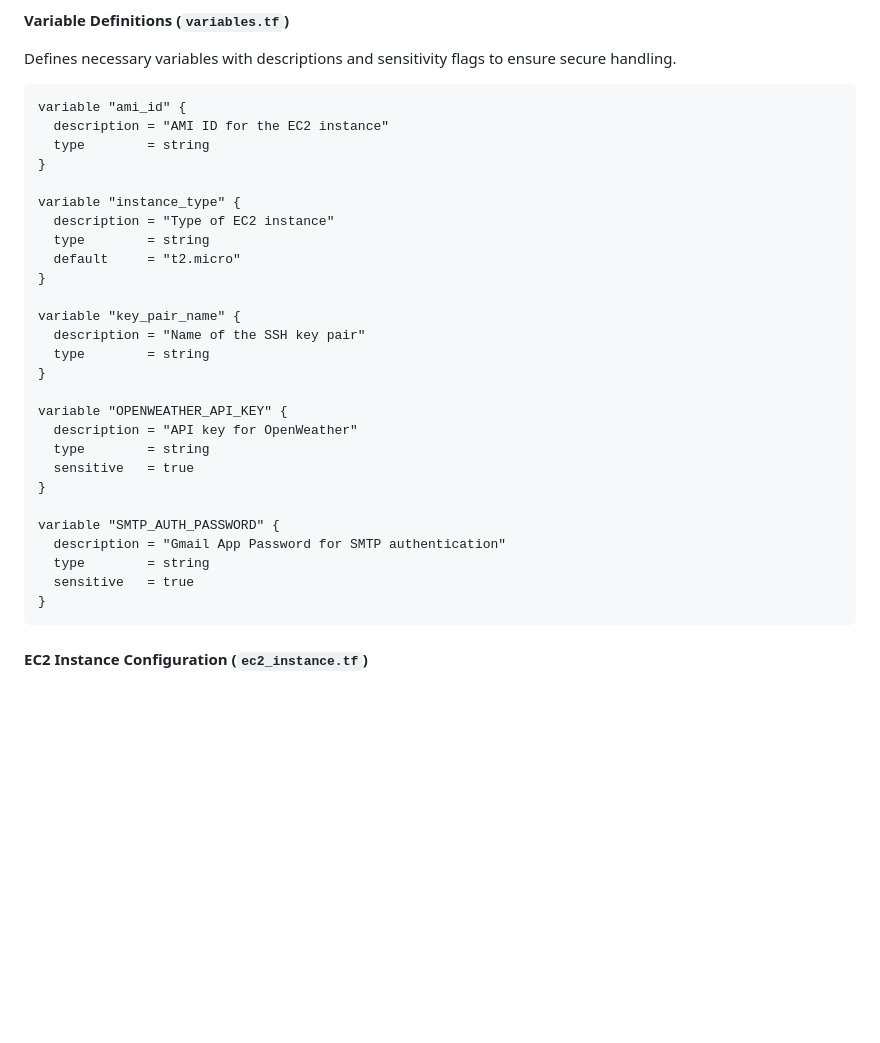
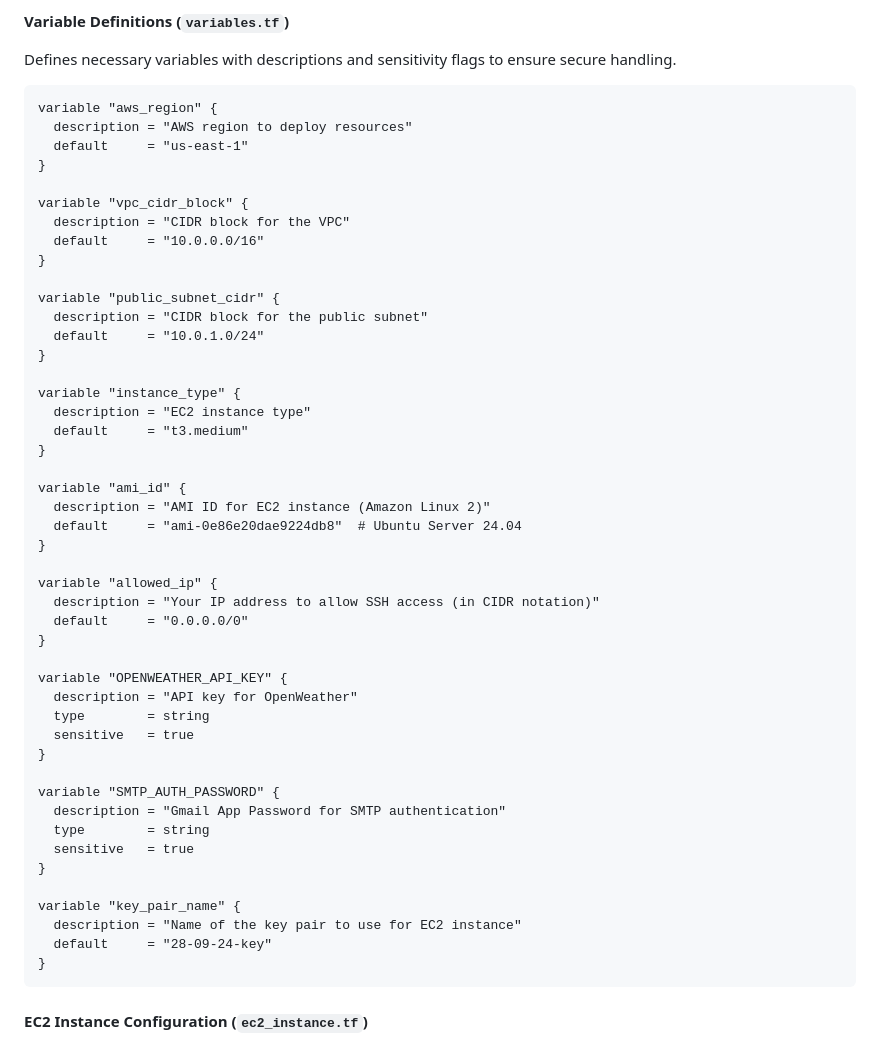
Before and after one commit to Matanmoshes/sre-monitoring-setup, a Markdown page: README.md, the part around one of its changes. GitHub-like rendering; blank space fills up the shorter version.

````diff
--- a/README.md
+++ b/README.md
@@ -118,20 +118,34 @@ Terraform is used to provision AWS infrastructure, including the EC2 instance, n
 Defines necessary variables with descriptions and sensitivity flags to ensure secure handling.
 
 ```hcl
-variable "ami_id" {
-  description = "AMI ID for the EC2 instance"
-  type        = string
+variable "aws_region" {
+  description = "AWS region to deploy resources"
+  default     = "us-east-1"
+}
+
+variable "vpc_cidr_block" {
+  description = "CIDR block for the VPC"
+  default     = "10.0.0.0/16"
+}
+
+variable "public_subnet_cidr" {
+  description = "CIDR block for the public subnet"
+  default     = "10.0.1.0/24"
 }
 
 variable "instance_type" {
-  description = "Type of EC2 instance"
-  type        = string
-  default     = "t2.micro"
+  description = "EC2 instance type"
+  default     = "t3.medium"
 }
 
-variable "key_pair_name" {
-  description = "Name of the SSH key pair"
-  type        = string
+variable "ami_id" {
+  description = "AMI ID for EC2 instance (Amazon Linux 2)"
+  default     = "ami-0e86e20dae9224db8"  # Ubuntu Server 24.04
+}
+
+variable "allowed_ip" {
+  description = "Your IP address to allow SSH access (in CIDR notation)"
+  default     = "0.0.0.0/0"
 }
 
 variable "OPENWEATHER_API_KEY" {
@@ -144,6 +158,11 @@ variable "SMTP_AUTH_PASSWORD" {
   description = "Gmail App Password for SMTP authentication"
   type        = string
   sensitive   = true
+}
+
+variable "key_pair_name" {
+  description = "Name of the key pair to use for EC2 instance"
+  default     = "28-09-24-key"
 }
 ```
 
````
Also changed, not shown: other parts of README.md (+1 -1 lines).
